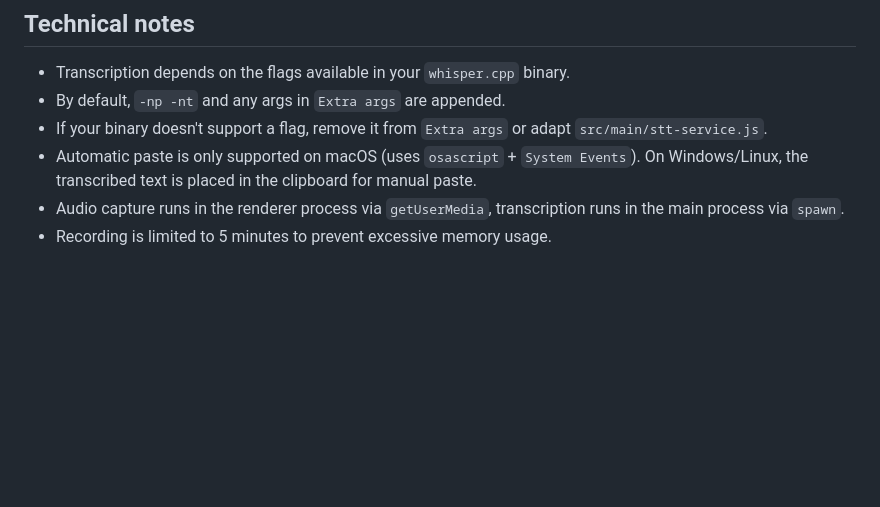
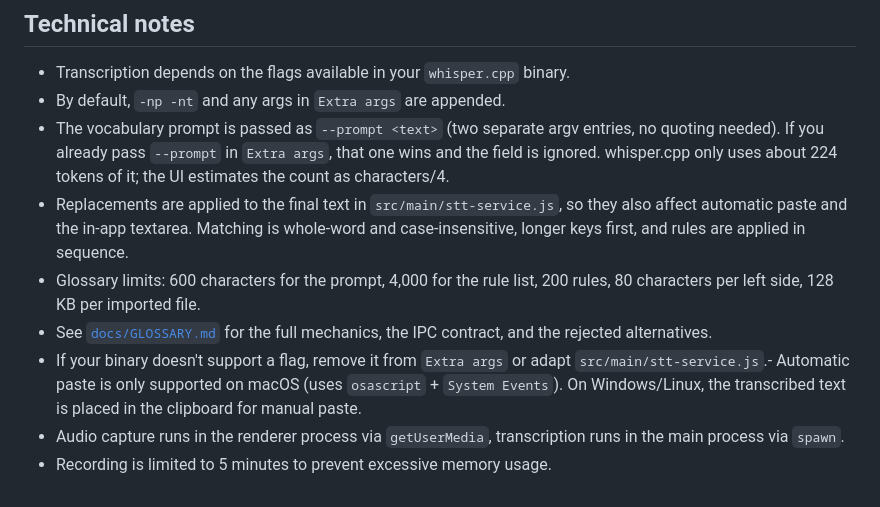
Before and after one commit to rboixaderg/localwhisper-desktop, a Markdown page: README.md, the part around one of its changes. GitHub-like rendering; blank space fills up the shorter version.

```diff
--- a/README.md
+++ b/README.md
@@ -255,7 +311,10 @@ npm run generate:tray-icons   # Regenerate tray icons from code
 
 - Transcription depends on the flags available in your `whisper.cpp` binary.
 - By default, `-np -nt` and any args in `Extra args` are appended.
-- If your binary doesn't support a flag, remove it from `Extra args` or adapt `src/main/stt-service.js`.
-- Automatic paste is only supported on macOS (uses `osascript` + `System Events`). On Windows/Linux, the transcribed text is placed in the clipboard for manual paste.
+- The vocabulary prompt is passed as `--prompt <text>` (two separate argv entries, no quoting needed). If you already pass `--prompt` in `Extra args`, that one wins and the field is ignored. whisper.cpp only uses about 224 tokens of it; the UI estimates the count as characters/4.
+- Replacements are applied to the final text in `src/main/stt-service.js`, so they also affect automatic paste and the in-app textarea. Matching is whole-word and case-insensitive, longer keys first, and rules are applied in sequence.
+- Glossary limits: 600 characters for the prompt, 4,000 for the rule list, 200 rules, 80 characters per left side, 128 KB per imported file.
+- See [`docs/GLOSSARY.md`](docs/GLOSSARY.md) for the full mechanics, the IPC contract, and the rejected alternatives.
+- If your binary doesn't support a flag, remove it from `Extra args` or adapt `src/main/stt-service.js`.- Automatic paste is only supported on macOS (uses `osascript` + `System Events`). On Windows/Linux, the transcribed text is placed in the clipboard for manual paste.
 - Audio capture runs in the renderer process via `getUserMedia`, transcription runs in the main process via `spawn`.
 - Recording is limited to 5 minutes to prevent excessive memory usage.
```
Also changed, not shown: other parts of README.md (+58 -2 lines), docs/GLOSSARY.md (added, +291 -0 lines).
